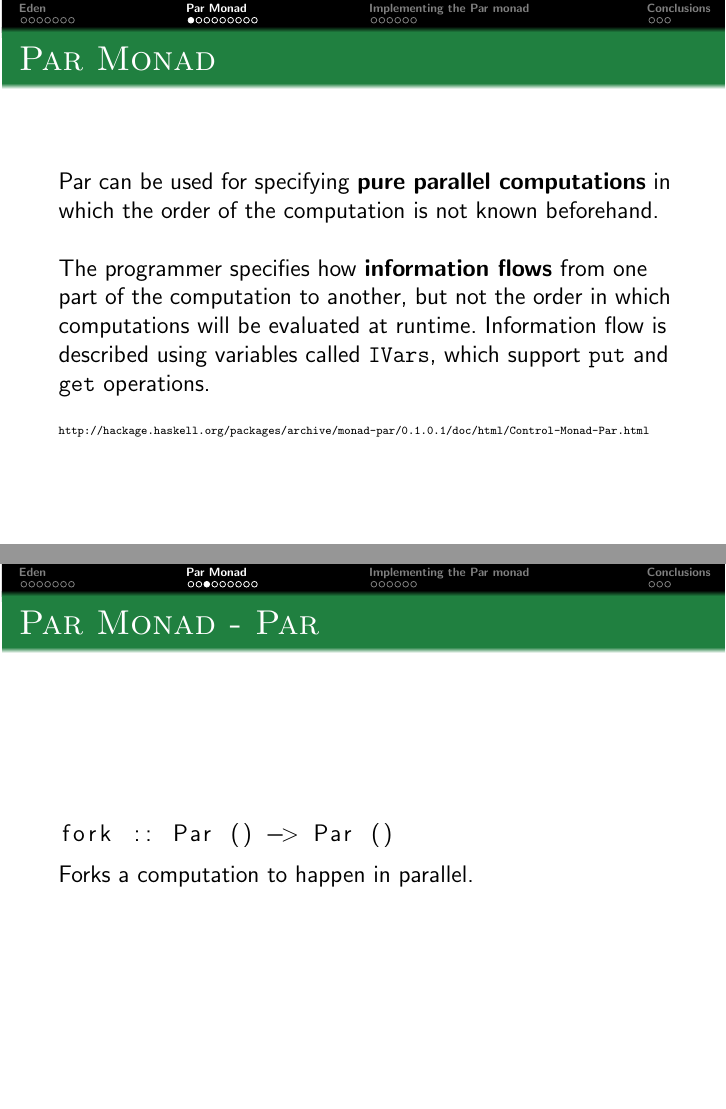
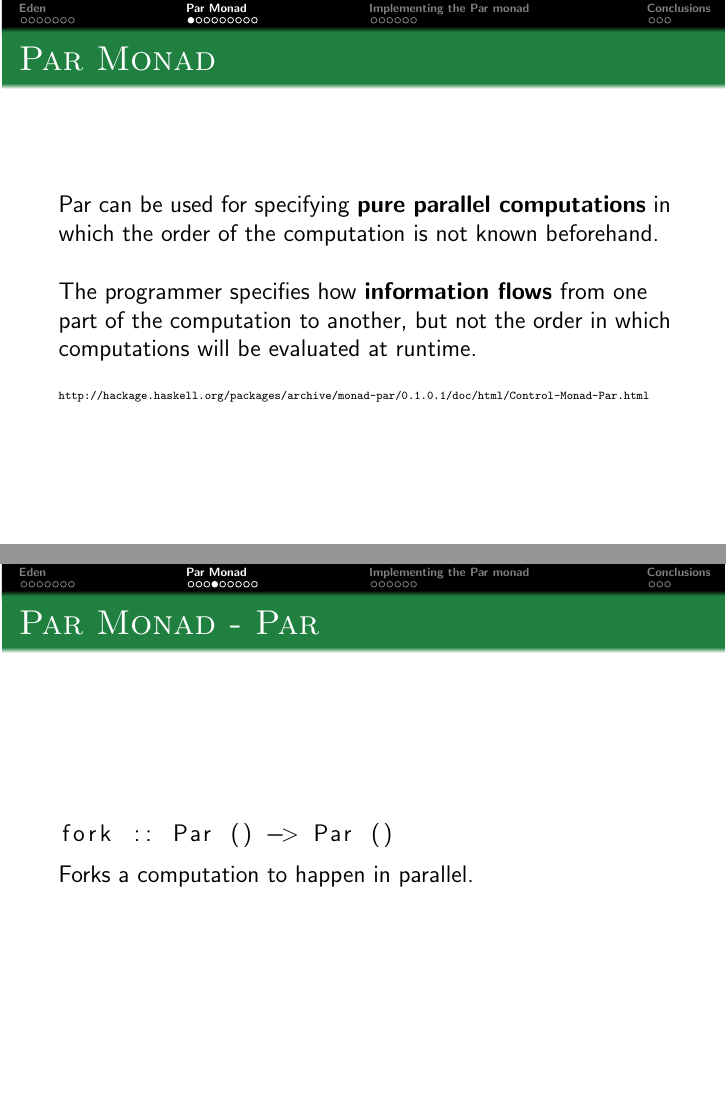
Before and after one commit to athas/topics-report, LaTeX slides (presentation.tex): pages 21 and 23 of 47 before the commit and pages 21 and 24 of 47 after it, joined at a grey line. Compiled offline with pdfLaTeX.

Commit message:
Moving slides around

```diff
--- a/presentation.tex
+++ b/presentation.tex
@@ -9,7 +9,7 @@
 \usepackage{listings}
 
 \title{Topics in Programming Languages}
-\author{Jep}
+\author{.. \& Mads Hartmann Jensen}
 
 \mode<presentation>
 {
@@ -179,7 +179,7 @@ data Mode = Connect
   \frametitle{Par Monad}
   Par can be used for specifying \textbf{pure parallel computations} in which the order of the computation is not known beforehand. \newline
 
-  The programmer specifies how \textbf{information flows} from one part of the computation to another, but not the order in which computations will be evaluated at runtime. Information flow is described using variables called \texttt{IVars}, which support \texttt{put} and \texttt{get} operations. \newline
+  The programmer specifies how \textbf{information flows} from one part of the computation to another, but not the order in which computations will be evaluated at runtime.\newline
 
   \tiny{\texttt{http://hackage.haskell.org/packages/archive/monad-par/0.1.0.1/doc/html/Control-Monad-Par.html}}
 \end{frame}
@@ -195,19 +195,19 @@ runPar :: Par a -> a
 \begin{frame}[fragile]
   \frametitle{Par Monad - Par}
   \begin{lstlisting}[language=Haskell]
-fork :: Par () -> Par ()
+runPar :: Par a -> a
   \end{lstlisting}
 
-  Forks a computation to happen in parallel.
+  Run the parallel computations and get the value.
 \end{frame}
 
 \begin{frame}[fragile]
   \frametitle{Par Monad - Par}
   \begin{lstlisting}[language=Haskell]
-runPar :: Par a -> a
+fork :: Par () -> Par ()
   \end{lstlisting}
 
-  Run the parallel computations and get the value.
+  Forks a computation to happen in parallel.
 \end{frame}
 
 \begin{frame}[fragile]
```
